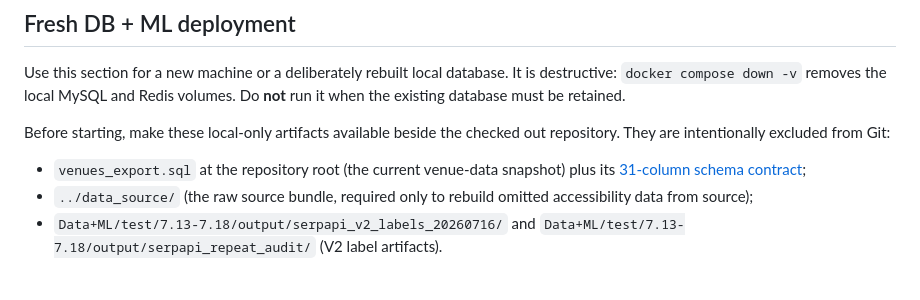
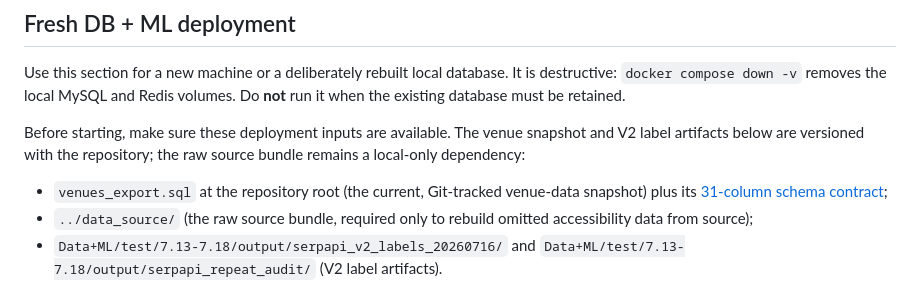
Before and after one commit to ChingYunHsu/Group6_Summer-Project, a Markdown page: [7.21]DB+ML_V2_deploy_sop.md, the part around the change. Drawn GitHub-style.

Commit message:
Clarify deployment snapshot tracking

```diff
--- a/[7.21]DB+ML_V2_deploy_sop.md
+++ b/[7.21]DB+ML_V2_deploy_sop.md
@@ -8,10 +8,12 @@ Use this section for a new machine or a deliberately rebuilt local database.
 It is destructive: `docker compose down -v` removes the local MySQL and Redis
 volumes. Do **not** run it when the existing database must be retained.
 
-Before starting, make these local-only artifacts available beside the checked
-out repository. They are intentionally excluded from Git:
+Before starting, make sure these deployment inputs are available. The venue
+snapshot and V2 label artifacts below are versioned with the repository; the
+raw source bundle remains a local-only dependency:
 
-- `venues_export.sql` at the repository root (the current venue-data snapshot)
+- `venues_export.sql` at the repository root (the current, Git-tracked
+  venue-data snapshot)
   plus its [31-column schema contract](docs/venues_export_20260718_schema.md);
 - `../data_source/` (the raw source bundle, required only to rebuild omitted
   accessibility data from source);
```
